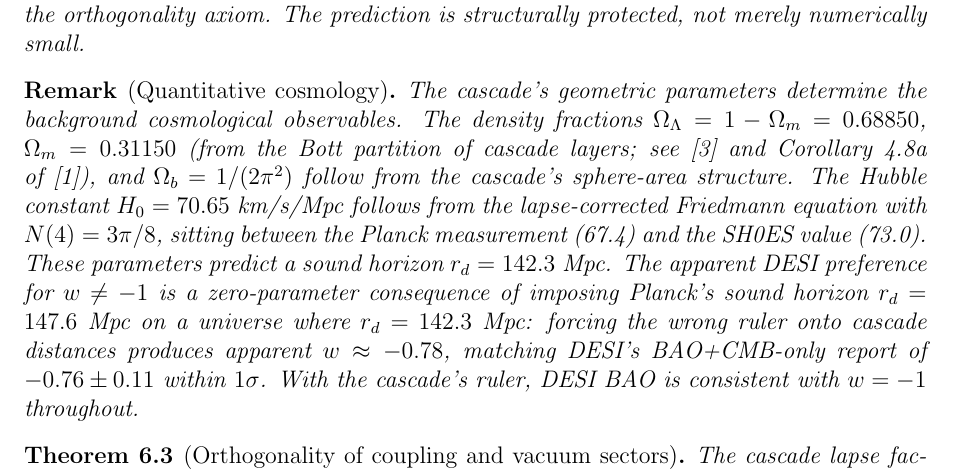
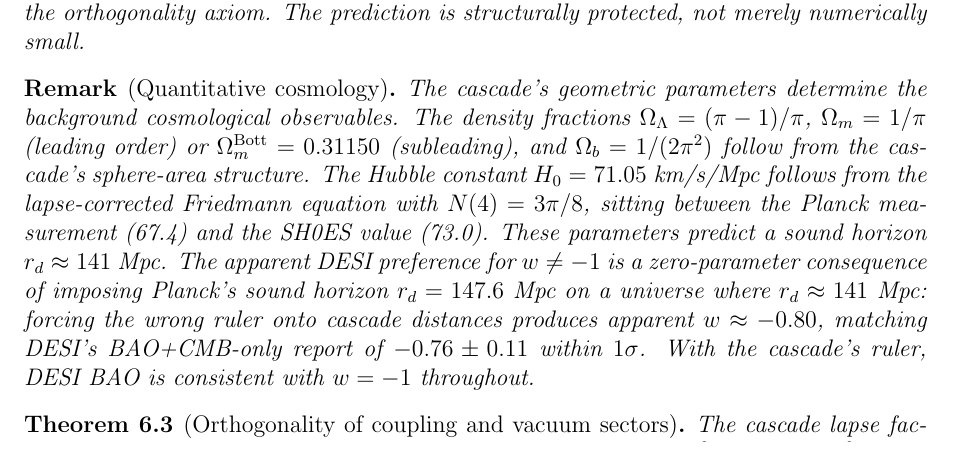
Before and after one commit to dickie81/r-infinite, a LaTeX paper (src/cascade-series-part3.tex): part of page 7 of 17, cut so that both start at the same text. Compiled offline with pdfLaTeX.

Commit message:
Fix stale H0 and r_d references in Parts III and IVb
Parts III and IVb still referenced old parameters (H0=70.65, r_d=142.3).
Updated to current values (H0=71.05, r_d~141) and leading-order
Omega_m=1/pi with Bott subleading, consistent with Part V.

https://claude.ai/code/session_01BEao4BQ2GweodoxJSBfiAZ

```diff
--- a/src/cascade-series-part3.tex
+++ b/src/cascade-series-part3.tex
@@ -276,15 +276,17 @@ small.
 
 \begin{remark}[Quantitative cosmology]
 The cascade's geometric parameters determine the
-background cosmological observables. The density fractions $\Omega_\Lambda = 1 - \Omega_m = 0.68850$, $\Omega_m = 0.31150$
-(from the Bott partition of cascade layers; see [3] and Corollary 4.8a of [1]), and $\Omega_b =
-1/(2\pi^2)$ follow from the cascade's sphere-area structure. The Hubble constant $H_0 = 70.65$~km/s/Mpc follows from the lapse-corrected Friedmann equation with $N(4) = 3\pi/8$, sitting
-between the Planck measurement (67.4) and the SH0ES value (73.0). These parameters
-predict a sound horizon $r_d = 142.3$~Mpc. The apparent DESI preference for $w \neq -1$ is
-a zero-parameter consequence of imposing Planck's sound horizon $r_d = 147.6$~Mpc on a
-universe where $r_d = 142.3$~Mpc: forcing the wrong ruler onto cascade distances produces
-apparent $w \approx -0.78$, matching DESI's BAO+CMB-only report of $-0.76 \pm 0.11$ within $1\sigma$.
-With the cascade's ruler, DESI BAO is consistent with $w = -1$ throughout.
+background cosmological observables. The density fractions $\Omega_\Lambda = (\pi-1)/\pi$,
+$\Omega_m = 1/\pi$ (leading order) or $\Omega_m^{\rm Bott} = 0.31150$ (subleading), and
+$\Omega_b = 1/(2\pi^2)$ follow from the cascade's sphere-area structure. The Hubble constant
+$H_0 = 71.05$~km/s/Mpc follows from the lapse-corrected Friedmann equation with
+$N(4) = 3\pi/8$, sitting between the Planck measurement (67.4) and the SH0ES value (73.0).
+These parameters predict a sound horizon $r_d \approx 141$~Mpc. The apparent DESI preference
+for $w \neq -1$ is a zero-parameter consequence of imposing Planck's sound horizon
+$r_d = 147.6$~Mpc on a universe where $r_d \approx 141$~Mpc: forcing the wrong ruler onto
+cascade distances produces apparent $w \approx -0.80$, matching DESI's BAO+CMB-only report
+of $-0.76 \pm 0.11$ within $1\sigma$. With the cascade's ruler, DESI BAO is consistent with
+$w = -1$ throughout.
 \end{remark}
 
 \begin{theorem}[Orthogonality of coupling and vacuum sectors]
```
Also changed, not shown: src/cascade-series-part4b.tex (+4 -4 lines).
